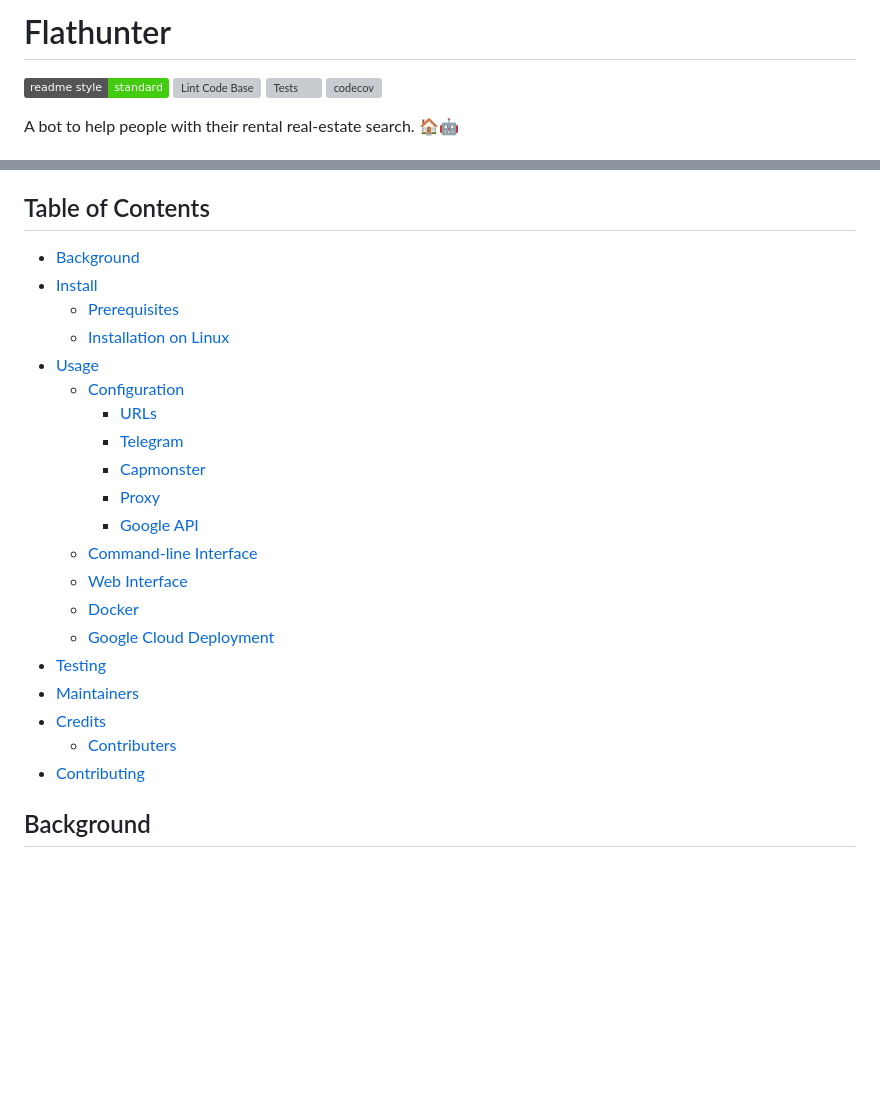
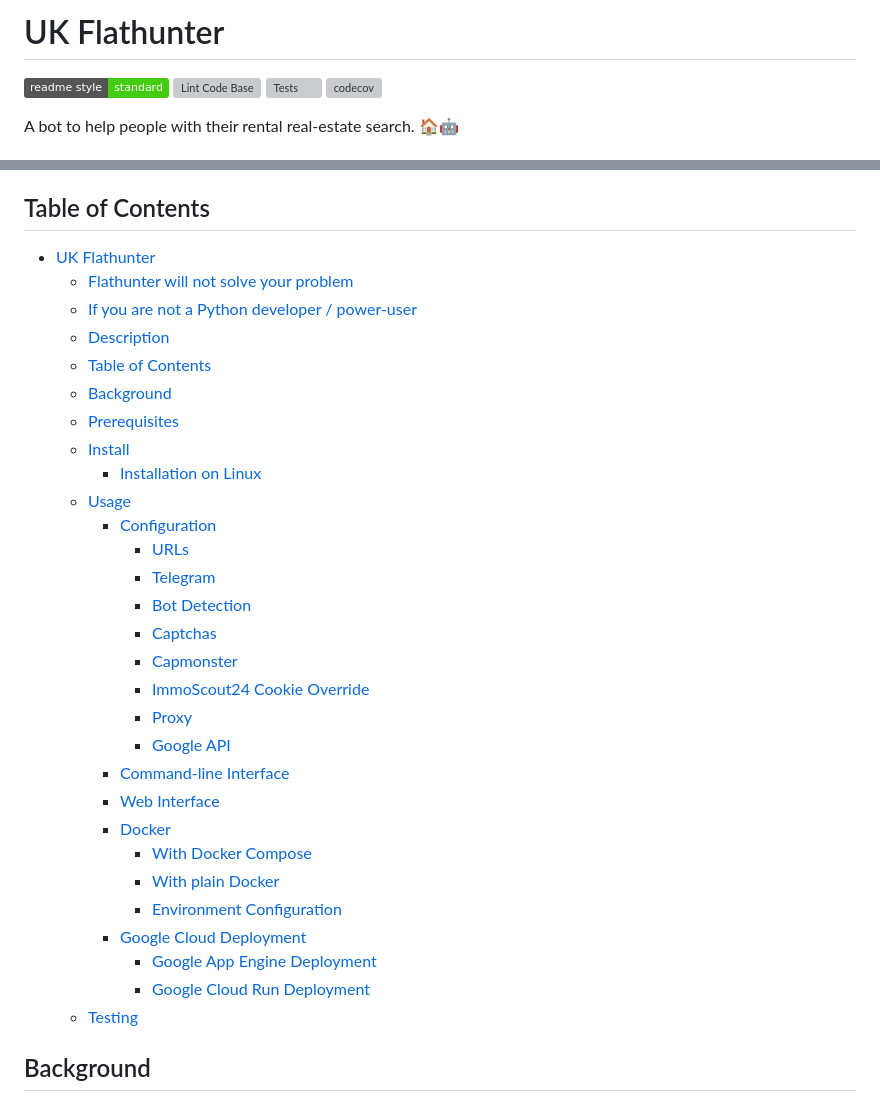
Before and after one commit to OrestisIon/uk-flathunter, a Markdown page: README.md, 2 parts joined by grey strips. Drawn GitHub-style; badges without logos; blank space fills up the shorter version; grey boxes are pictures that could not be loaded.

```diff
--- a/README.md
+++ b/README.md
@@ -1,4 +1,4 @@
-# Flathunter
+# UK Flathunter
 
 [![standard-readme compliant](https://img.shields.io/badge/readme%20style-standard-brightgreen.svg?style=flat)](https://github.com/RichardLitt/standard-readme)
 [![Lint Code Base](https://github.com/flathunters/flathunter/actions/workflows/linter.yml/badge.svg)](https://github.com/flathunters/flathunter/actions/workflows/linter.yml)
@@ -24,26 +24,35 @@ Flathunter is a Python application which periodically [scrapes](https://en.wikip
 Currently available messaging services are [Telegram](https://telegram.org/), [Mattermost](https://mattermost.com/), [Apprise](https://github.com/caronc/apprise) and [Slack](https://slack.com/).
 
 ## Table of Contents
-- [Background](#background)
-- [Install](#install)
+- [UK Flathunter](#uk-flathunter)
+  - [Flathunter will not solve your problem](#flathunter-will-not-solve-your-problem)
+  - [If you are not a Python developer / power-user](#if-you-are-not-a-python-developer--power-user)
+  - [Description](#description)
+  - [Table of Contents](#table-of-contents)
+  - [Background](#background)
   - [Prerequisites](#prerequisites)
-  - [Installation on Linux](#installation-on-linux)
-- [Usage](#usage)
-  - [Configuration](#configuration)
-    - [URLs](#urls)
-    - [Telegram](#telegram)
-    - [Capmonster](#capmonster)
-    - [Proxy](#proxy)
-    - [Google API](#google-api)
-  - [Command-line Interface](#command-line-interface)
-  - [Web Interface](#web-interface)
-  - [Docker](#docker)
-  - [Google Cloud Deployment](#google-cloud-deployment)
-- [Testing](#testing)
-- [Maintainers](#maintainers)
-- [Credits](#credits)
-  - [Contributers](#contributers)
-- [Contributing](#contributing)
+  - [Install](#install)
+    - [Installation on Linux](#installation-on-linux)
+  - [Usage](#usage)
+    - [Configuration](#configuration)
+      - [URLs](#urls)
+      - [Telegram](#telegram)
+      - [Bot Detection](#bot-detection)
+      - [Captchas](#captchas)
+      - [Capmonster](#capmonster)
+      - [ImmoScout24 Cookie Override](#immoscout24-cookie-override)
+      - [Proxy](#proxy)
+      - [Google API](#google-api)
+    - [Command-line Interface](#command-line-interface)
+    - [Web Interface](#web-interface)
+    - [Docker](#docker)
+      - [With Docker Compose](#with-docker-compose)
+      - [With plain Docker](#with-plain-docker)
+      - [Environment Configuration](#environment-configuration)
+    - [Google Cloud Deployment](#google-cloud-deployment)
+      - [Google App Engine Deployment](#google-app-engine-deployment)
+      - [Google Cloud Run Deployment](#google-cloud-run-deployment)
+  - [Testing](#testing)
 
 ## Background
 
```
Also changed, not shown: other parts of README.md (+0 -26 lines).
